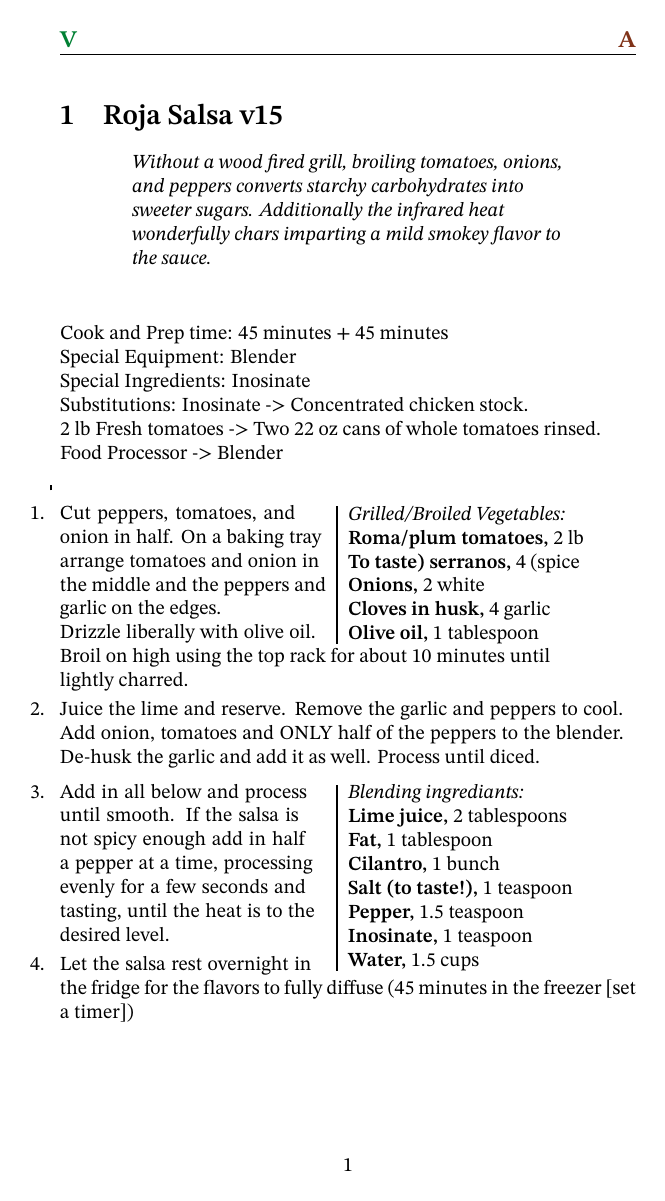
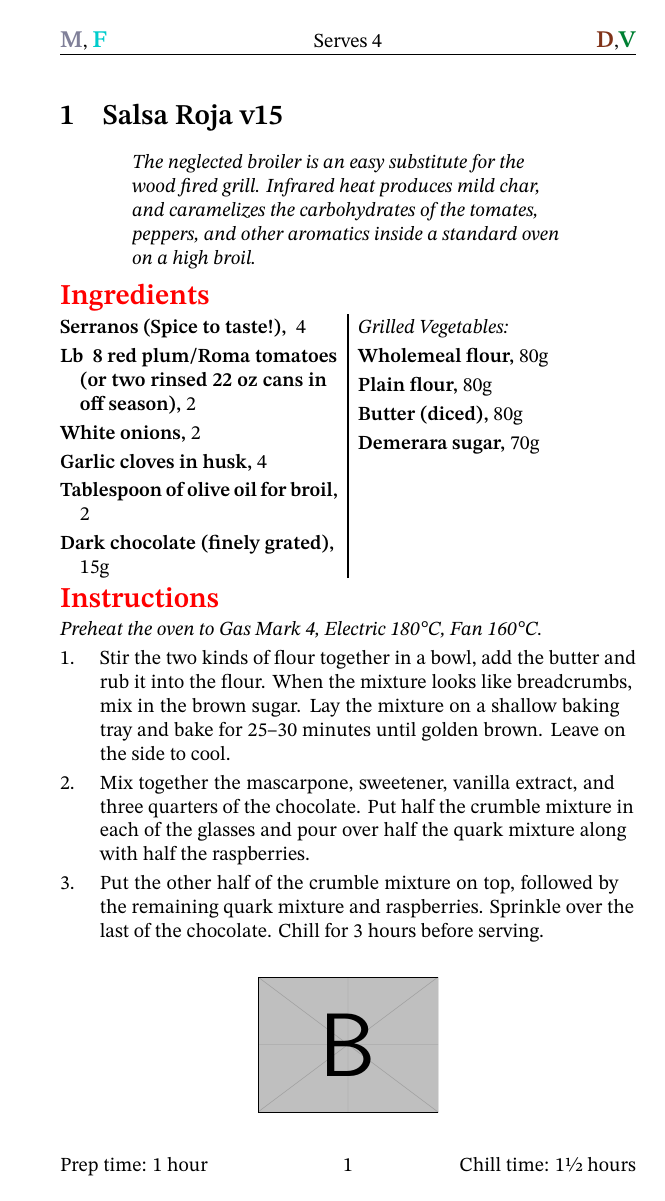
Before and after one commit to markopfell/life, a LaTeX document (work/art/cookbook/modern_american_home_cooking.tex): page 2 of 2 before the commit and page 2 of 3 after it. Compiled offline with XeLaTeX.

Commit message:
ingrediants up front as that is how I shop

```diff
--- a/work/art/cookbook/modern_american_home_cooking.tex
+++ b/work/art/cookbook/modern_american_home_cooking.tex
@@ -1,9 +1,10 @@
 %Format  from: https://tex.stackexchange.com/questions/366229/an-aesthetically-pleasing-recipe-book-template
 %Source recipes are a mix but originate from https://docs.google.com/document/d/1WrRI1nHxHD0yFOHVZtMPuJKYHQdceUM5kYcMDxSMnrw/edit#heading=h.bx3ugzbriux1
 % Unfortunately there is some compression compromise.  Ideally to best inform the reader there would be several reminders of ingredients throughout a recipe.  All the ingredients up front, and then step by step to easily follow exact amounts in the heat of the moment.  This works well in the blog format.  Horrifically long wandering articles that are mostly a kludge to bring traffic to their page.  Thankfully discretion has spoken and in the 2020s a single button jumps you to the main recipe.  A printed book has limitations that foster this artistic endeavor, but again force an information compression compromise.  Here we put the ingredients up front to bolster easy starts.  It does not have to be perfect so start cooking!
+% cooking mise en place is amazing but home cooking is an uneven blend.  Best to set the reader up for success here
 
 \documentclass{article}
-\usepackage{fancyhdr,wrapfig,xcolor,graphicx,xparse,fontspec}
+\usepackage{fancyhdr,multicol,xcolor,graphicx,xparse,fontspec}
 \usepackage[%
     %a5paper,
     papersize={5.5in,8.5in},
@@ -68,16 +48,12 @@
 %% Vary the colors at will
 
 \definecolor{vegcolor}{rgb}{0,0.5,0.2}
-\colorlet{gfcolor}{brown}
 \definecolor{frzcolor}{rgb}{0,0.8,0.8}
-% \definecolor{dessertcolor}{rgb}{0.5,0.2,0.1}
-\definecolor{appetizercolor}{rgb}{0.5,0.2,0.1}
+\definecolor{dessertcolor}{rgb}{0.5,0.2,0.1}
 \definecolor{makeaheadcolor}{rgb}{0.5,0.5,0.6}
 
 %% Thanks to alephzero for the excellent start:
-%% #1 [optional headnote]; #2 Title of recipe; #3 [Initial instructions]
-\NewDocumentCommand{\recipe}{o m o}{%
-    \setcounter{stepnum}{0}%
+\newcommand{\recipe}[2][]{%
     \newpage
     \thispagestyle{fancy}
     \lhead{}%
@@ -86,8 +62,12 @@
     \lfoot{}%
     \rfoot{}%
     \section{#2}%
-    \IfNoValueF{#1}{\begin{center}\testoneline{#1}\end{center}}
-    \IfNoValueF{#3}{\noindent\emph{#3}\par\medskip}
+    \if###1##%
+    \else
+        \begin{center}
+            \testoneline{#1}%
+        \end{center}
+    \fi
 }
 \newcommand{\serves}[2][Serves]{%
     \chead{#1 #2}}
@@ -100,17 +80,11 @@
 \newcommand{\vegetarian}{%
     {\large\color{vegcolor}\textbf{V}}%
 }
-\newcommand{\glutenfree}{%
-    {\large\color{gfcolor}\textbf{GF}}%
-}
 \newcommand{\freeze}{%
     {\large\color{frzcolor}\textbf{F}}%
 }
 \newcommand{\dessert}{%
-    {\large\color{dessertcolor}\textbf{A}}%
-}
-\newcommand{\appetizer}{%
-    {\large\color{appetizercolor}\textbf{A}}%
+    {\large\color{dessertcolor}\textbf{D}}%
 }
 \newcommand{\makeahead}{%
     {\large\color{makeaheadcolor}\textbf{M}}%
@@ -125,7 +99,7 @@
 \newcommand{\temp}[1]{%
     #1°C}
 %% Optional argument is the width of the graphic, default = 1in
-\newcommand{\showpic}[3][1in]{%
+\newcommand{\showit}[3][1in]{%
     \begin{center}
         \bigskip
             \includegraphics[width=#1]{#2}%
@@ -191,72 +196,42 @@
 
 \mainmatter
 
-\recipe[Without a wood fired grill, broiling tomatoes, onions, and peppers converts starchy carbohydrates into sweeter sugars.  Additionally the infrared heat wonderfully chars imparting a mild smokey flavor to the sauce.]{Roja Salsa v15}[]
-%\serves{6-8}
-%\preptime{1 hour}
-%\cooktime{1 hour}
-% \dishtype{\dessert}
-\dishtype{\appetizer}
-\dishother{\vegetarian}
-
-\begin{step}
-\method
-\end{step}
-\\
-Cook and Prep time: 45 minutes + 45 minutes \\
-Special Equipment:  Blender\\
-Special Ingredients:  Inosinate\\
-Substitutions:  Inosinate -> Concentrated chicken stock. \\
-2 lb Fresh tomatoes -> Two 22 oz cans of whole tomatoes rinsed. \\
-Food Processor -> Blender
-
-\begin{step}
-. . Grilled/Broiled Vegetables:
-2 lb roma/plum tomatoes
-4 (spice to taste) serranos
+\recipe[The neglected broiler is an easy substitute for the wood fired grill.  Infrared heat produces mild char, and caramelizes the carbohydrates of the tomates, peppers, and other aromatics inside a standard oven on a high broil.]{Salsa Roja v15}
+\serves{4}
+\preptime{1 hour}
+\cooktime[Chill time]{1½ hours}
+\dishtype{\dessert,\vegetarian}
+\dishother{\makeahead, \freeze}
+\begin{ingreds}% amount<space>ingredient; initial <.>=comment;*=column break
+	~4 serranos (Spice to taste!)
+	2 lb ~8 red plum/Roma tomatoes (or two rinsed 22 oz cans in off season)
 	2 white onions
 	4 garlic cloves in husk
-1 tablespoon olive oil
+	2 tablespoon of olive oil for broil
+     *15g dark chocolate (finely grated)
+     . Grilled Vegetables:
+     80g wholemeal flour
+     80g plain flour
+     80g butter (diced)
+     70g demerara sugar
+\end{ingreds}
 
+\begin{method}[Preheat the oven to Gas Mark 4, Electric \temp{180}, Fan \temp{160}.]
+     Stir the two kinds of flour together in a bowl, add the butter and rub it into the flour. When the mixture looks like breadcrumbs, mix in the brown sugar. Lay the mixture on a shallow baking tray and bake for 25--30 minutes until golden brown. Leave on the side to cool.
 
-\method
-Cut peppers, tomatoes, and onion in half.
-On a baking tray arrange tomatoes and onion in the middle and the peppers and garlic on the edges.
-\\
-Drizzle liberally with olive oil.
-Broil on high using the top rack for about 10 minutes until
-\\ lightly charred.
+     Mix together the mascarpone, sweetener, vanilla extract, and three quarters of the chocolate. Put half the crumble mixture in each of the glasses and pour over half the quark mixture along with half the raspberries.
 
-Juice the lime and reserve.
-Remove the garlic and peppers to cool.
-Add onion, tomatoes and ONLY half of the peppers to the blender.
-De-husk the garlic and add it as well.
-Process until diced.
-\end{step}
+     Put the other half of the crumble mixture on top, followed by the remaining quark mixture and raspberries. Sprinkle over the last of the chocolate. Chill for 3 hours before serving.
+\end {method}
 
-\begin{step}
-. . Blending ingrediants:
-2 tablespoons lime juice
-1 tablespoon fat
-1 bunch cilantro
-1 teaspoon salt (to taste!)
-1.5 teaspoon pepper
-1 teaspoon inosinate
-1.5 cups water
-\method
-Add in all below and process until smooth.
-If the salsa is not spicy enough add in half a pepper at a time, processing evenly for a few seconds and tasting, until the heat is to the desired level.
-
-Let the salsa rest overnight in the fridge for the flavors to fully diffuse (45 minutes in the freezer [set a timer])
-\end{step}
-
+\showit[1.25in]{example-image-b}{This is a picture}
 
 \end{document}
 
 
 % Source code
 %\documentclass{article}
-%\usepackage{fancyhdr,wrapfig,xcolor,graphicx,xparse,fontspec}
+%\usepackage{fancyhdr,multicol,xcolor,graphicx,xparse,fontspec}
 %\usepackage[%
 %    %a5paper,
 %    papersize={5.5in,8.5in},
```
Also changed, not shown: work/art/cookbook/modern_american_home_cooking.pdf, work/art/cookbook/modern_american_home_cooking.tex (277 more changed lines). Lines whose indentation alone changed are shown as unchanged.
